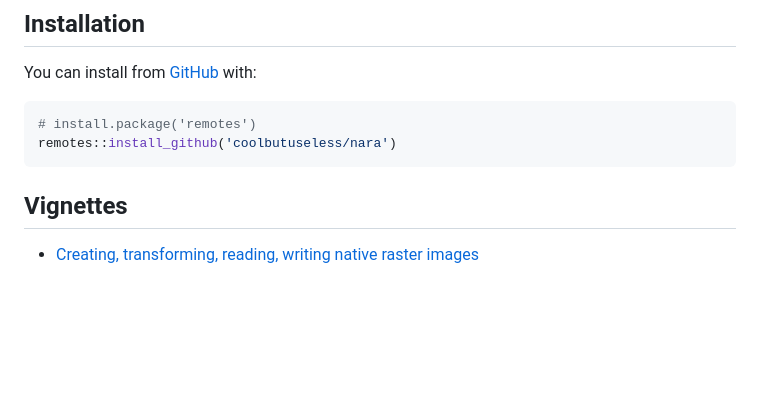
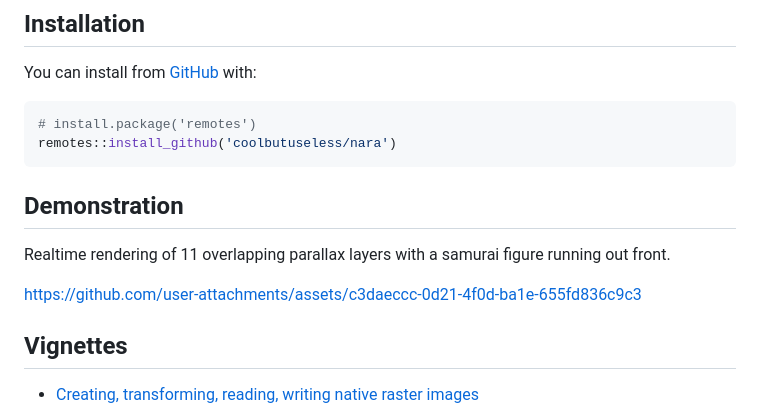
Before and after one commit to coolbutuseless/nara, a Markdown page: README.md, the part around the change. Rendered like a GitHub page; blank space fills up the shorter version.

````diff
--- a/README.md
+++ b/README.md
@@ -65,6 +65,16 @@ with:
 # install.package('remotes')
 remotes::install_github('coolbutuseless/nara')
 ```
+
+## Demonstration
+
+Realtime rendering of 11 overlapping parallax layers with a samurai figure running out front.
+
+
+
+https://github.com/user-attachments/assets/c3daeccc-0d21-4f0d-ba1e-655fd836c9c3
+
+
 
 ## Vignettes
 
````
